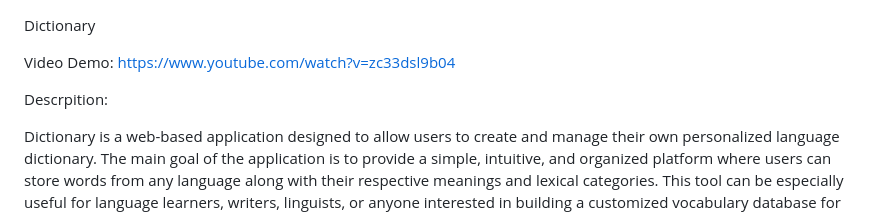
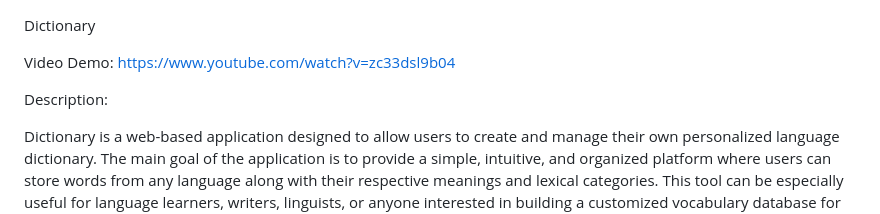
Before and after one commit to murilo-rezende/Dictionary, a Markdown page: README.md, the part around the change. Rendered like a GitHub page.

```diff
--- a/README.md
+++ b/README.md
@@ -2,7 +2,7 @@ Dictionary
 
 Video Demo: https://www.youtube.com/watch?v=zc33dsl9b04
 
-Descrpition:
+Description:
 
 Dictionary is a web-based application designed to allow users to create and manage their own personalized language dictionary. The main goal of the application is to provide a simple, intuitive, and organized platform where users can store words from any language along with their respective meanings and lexical categories. This tool can be especially useful for language learners, writers, linguists, or anyone interested in building a customized vocabulary database for personal or academic use.
 
```
